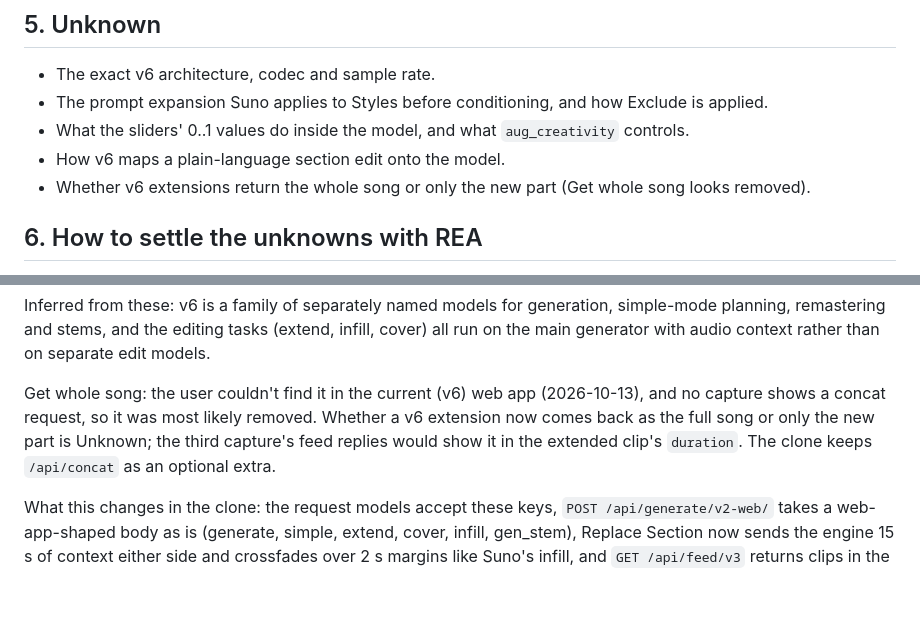
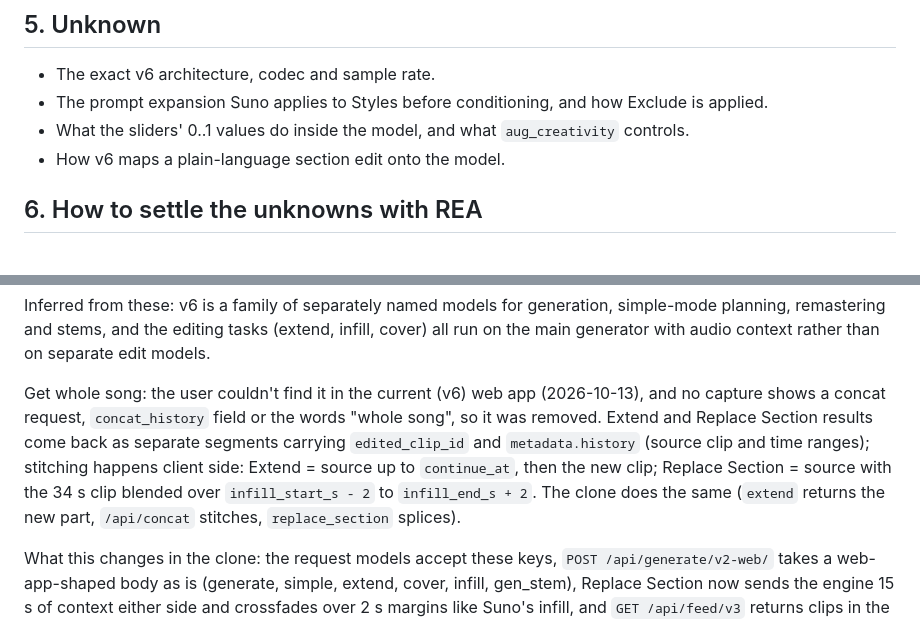
Before and after one commit to CHRISTpaid/reverse-onus, a Markdown page: docs/FINDINGS.md, 2 parts joined by grey strips. Rendered like a GitHub page; blank space fills up the shorter version.

Commit message:
Record how Suno v6 returns extend and infill segments
Co-Authored-By: Claude Opus 5.5 (1M context) <noreply@anthropic.com>
Claude-Session: https://claude.ai/code/session_01DSTcJyLw1HGUHt5Nw7VrJq

```diff
--- a/docs/FINDINGS.md
+++ b/docs/FINDINGS.md
@@ -96,7 +96,6 @@ lyric syntax, sliders, extend/cover/edit/stems, two takes, API) over the best op
 - The prompt expansion Suno applies to Styles before conditioning, and how Exclude is applied.
 - What the sliders' 0..1 values do inside the model, and what `aug_creativity` controls.
 - How v6 maps a plain-language section edit onto the model.
-- Whether v6 extensions return the whole song or only the new part (Get whole song looks removed).
 
 ## 6. How to settle the unknowns with REA
 
@@ -147,9 +146,12 @@ planning, remastering and stems, and the editing tasks (extend, infill, cover) a
 main generator with audio context rather than on separate edit models.
 
 Get whole song: the user couldn't find it in the current (v6) web app (2026-10-13), and no
-capture shows a concat request, so it was most likely removed. Whether a v6 extension now comes
-back as the full song or only the new part is Unknown; the third capture's feed replies would
-show it in the extended clip's `duration`. The clone keeps `/api/concat` as an optional extra.
+capture shows a concat request, `concat_history` field or the words "whole song", so it was
+removed. Extend and Replace Section results come back as separate segments carrying
+`edited_clip_id` and `metadata.history` (source clip and time ranges); stitching happens client
+side: Extend = source up to `continue_at`, then the new clip; Replace Section = source with the
+34 s clip blended over `infill_start_s - 2` to `infill_end_s + 2`. The clone does the same
+(`extend` returns the new part, `/api/concat` stitches, `replace_section` splices).
 
 What this changes in the clone: the request models accept these keys,
 `POST /api/generate/v2-web/` takes a web-app-shaped body as is (generate, simple, extend,
```
